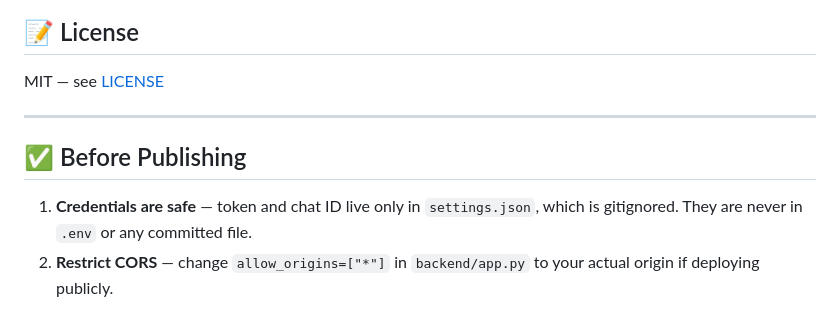
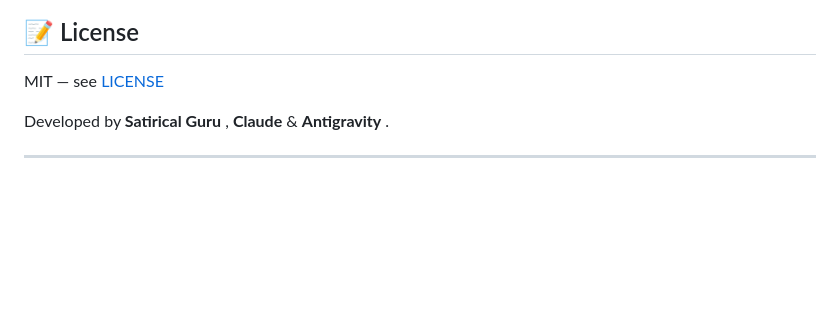
Before and after one commit to satiricalguru/ShopBot, a Markdown page: README.md, the part around the change. Rendered like a GitHub page; blank space fills up the shorter version.

Commit message:
Update README with developer credits and remove checklist
Removed pre-publishing checklist and added developer credits.

```diff
--- a/README.md
+++ b/README.md
@@ -138,9 +138,6 @@ Then open **http://localhost:8000** and add your Telegram credentials via ⚙️
 
 MIT — see [LICENSE](LICENSE)
 
+Developed by **Satirical Guru** , **Claude** & **Antigravity** .
+
 ---
-
-## ✅ Before Publishing
-
-1. **Credentials are safe** — token and chat ID live only in `settings.json`, which is gitignored. They are never in `.env` or any committed file.
-2. **Restrict CORS** — change `allow_origins=["*"]` in `backend/app.py` to your actual origin if deploying publicly.
```
